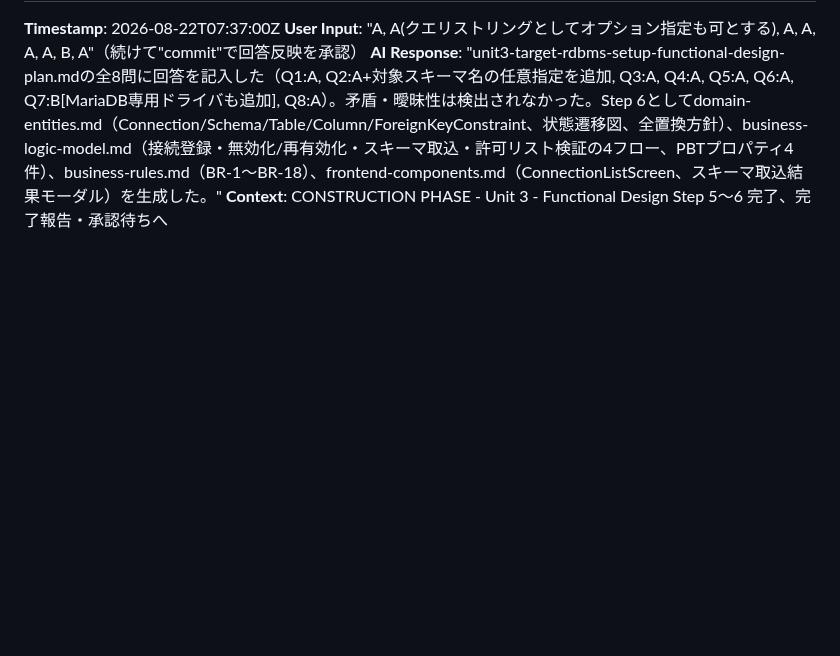
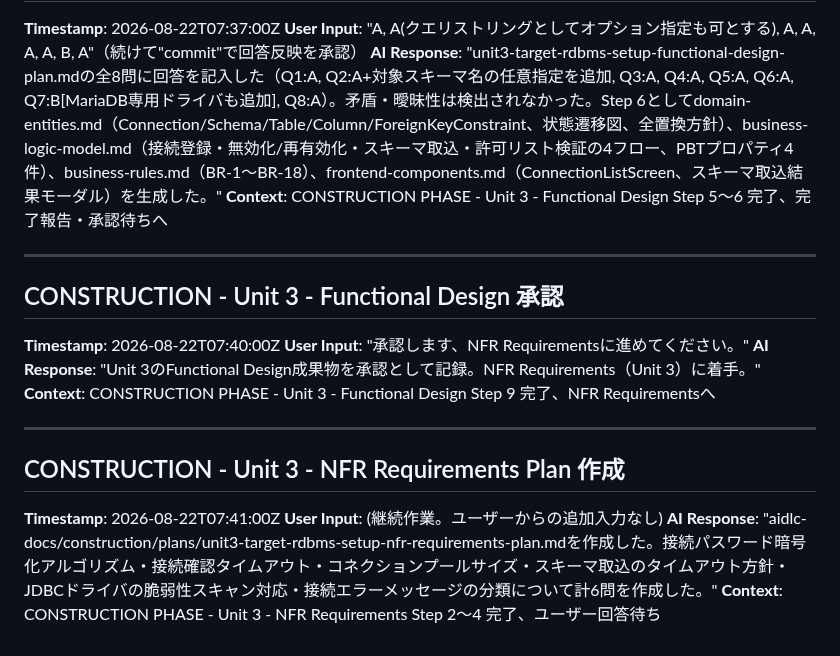
Before and after one commit to agwlvssainokuni/MasterMeister5, a Markdown page: aidlc-docs/audit.md, the part around the change. Drawn GitHub-style; blank space fills up the shorter version.

Commit message:
Unit 3（対象RDBMSセットアップ）NFR Requirements質問を作成
Functional Design承認を記録し、Unit 3のNFR Requirementsに着手。接続パスワード
暗号化アルゴリズム・接続確認タイムアウト・コネクションプールサイズ・スキーマ
取込のタイムアウト方針・JDBCドライバの脆弱性スキャン対応・エラーメッセージ
分類について計6問を作成した。

Co-Authored-By: Claude Sonnet 5 <noreply@anthropic.com>
Claude-Session: https://claude.ai/code/session_01Ty1TYrBcvgkZLWsxEevFyu

```diff
--- a/aidlc-docs/audit.md
+++ b/aidlc-docs/audit.md
@@ -461,3 +461,19 @@
 **User Input**: "A, A(クエリストリングとしてオプション指定も可とする), A, A, A, A, B, A"（続けて"commit"で回答反映を承認）
 **AI Response**: "unit3-target-rdbms-setup-functional-design-plan.mdの全8問に回答を記入した（Q1:A, Q2:A+対象スキーマ名の任意指定を追加, Q3:A, Q4:A, Q5:A, Q6:A, Q7:B[MariaDB専用ドライバも追加], Q8:A）。矛盾・曖昧性は検出されなかった。Step 6としてdomain-entities.md（Connection/Schema/Table/Column/ForeignKeyConstraint、状態遷移図、全置換方針）、business-logic-model.md（接続登録・無効化/再有効化・スキーマ取込・許可リスト検証の4フロー、PBTプロパティ4件）、business-rules.md（BR-1〜BR-18）、frontend-components.md（ConnectionListScreen、スキーマ取込結果モーダル）を生成した。"
 **Context**: CONSTRUCTION PHASE - Unit 3 - Functional Design Step 5〜6 完了、完了報告・承認待ちへ
+
+---
+
+## CONSTRUCTION - Unit 3 - Functional Design 承認
+**Timestamp**: 2026-08-22T07:40:00Z
+**User Input**: "承認します、NFR Requirementsに進めてください。"
+**AI Response**: "Unit 3のFunctional Design成果物を承認として記録。NFR Requirements（Unit 3）に着手。"
+**Context**: CONSTRUCTION PHASE - Unit 3 - Functional Design Step 9 完了、NFR Requirementsへ
+
+---
+
+## CONSTRUCTION - Unit 3 - NFR Requirements Plan 作成
+**Timestamp**: 2026-08-22T07:41:00Z
+**User Input**: (継続作業。ユーザーからの追加入力なし)
+**AI Response**: "aidlc-docs/construction/plans/unit3-target-rdbms-setup-nfr-requirements-plan.mdを作成した。接続パスワード暗号化アルゴリズム・接続確認タイムアウト・コネクションプールサイズ・スキーマ取込のタイムアウト方針・JDBCドライバの脆弱性スキャン対応・接続エラーメッセージの分類について計6問を作成した。"
+**Context**: CONSTRUCTION PHASE - Unit 3 - NFR Requirements Step 2〜4 完了、ユーザー回答待ち
```
Also changed, not shown: aidlc-docs/aidlc-state.md (+1 -1 lines), 1 other file.
